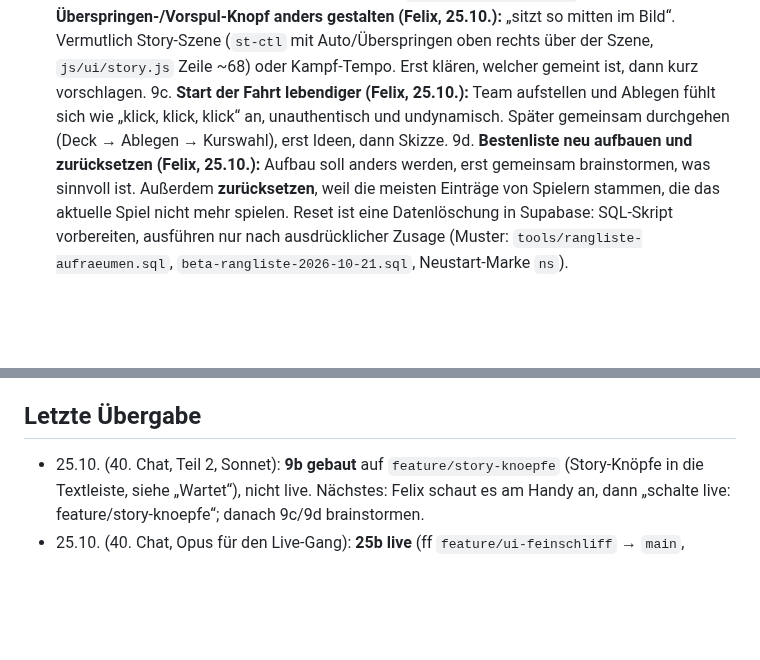
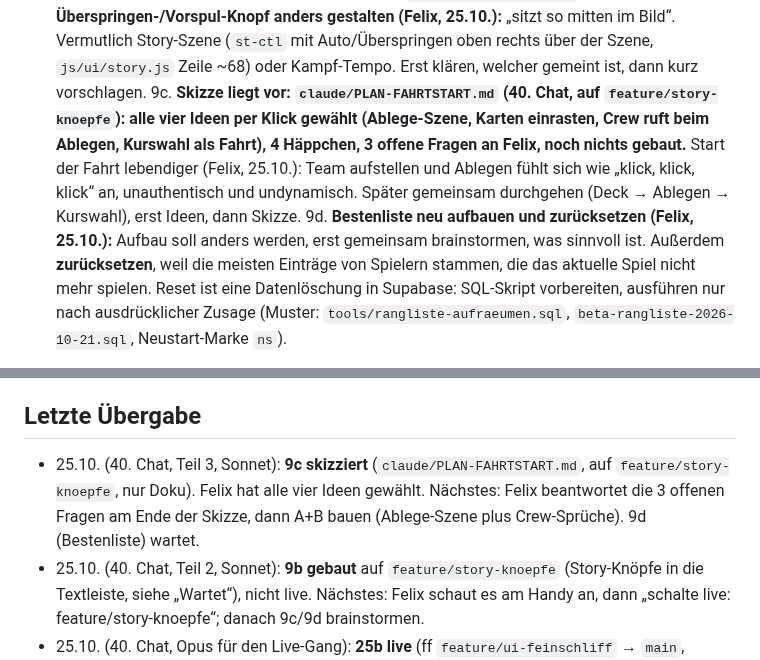
Before and after one commit to flexibeel/Grandline, a Markdown page: claude/FAHRPLAN.md, 2 parts joined by grey strips. GitHub-like rendering; blank space fills up the shorter version.

Commit message:
9c Fahrtstart: Skizze (Ablege-Szene, Crew-Sprüche, Karten einrasten, Kurswahl als Fahrt), nur Doku

```diff
--- a/claude/FAHRPLAN.md
+++ b/claude/FAHRPLAN.md
@@ -247,7 +247,7 @@ Felix (22.10.): Jetzt Inhalt aus dem Gesamtplan ins Spiel. Kampfstile Variante A
 9. **Idee 1 (Jan, 23.10.): Alles ersetzen, eigenes Piratenuniversum** in Wellen (Inseln, Gegner, Figuren), Vorschlag steht unter „Vorschläge von Jan“, **Felix' Okay 23.10. (per Klick): erst ein Weltbau-Dokument** (eine Seite: Meere, Inseln, Fraktionen, Ton, Namensschema, sollte Sonnet schreiben, Felix liest und ergänzt), danach Wellen A bis C. **Stand 23.10.: Weltbau-Entwurf liegt vor: `claude/WELTBAU.md` (Premise, Ton, 5 Meere, 8 Kern-Fraktionen, Namensschema, Look-Regeln, Wellen A bis C, 4 offene Fragen). Felix hat die 4 Fragen am 23.10. per Klick beantwortet (Antworten stehen am Ende von `claude/WELTBAU.md`): Ton und Strömungs-Idee passen, Stammfiguren zuletzt, Krone wird am Ende selbst Gegner, mehrere Wellen im Sammel-Update. Nächster Schritt: Welle A (Inseln und Meere, Sonnet nach Muster), erst kurz vorschlagen, dann bauen.** Noch nichts gebaut.
 9a. **UI-Feinschliff (Felix, 24.10.), nach Weltbau Welle C:** Oberflächen glätten, wenn Inseln, Gegner und Figuren ihre eigenen Namen und Looks haben. Erst kurz vorschlagen (was, wo), noch nichts geplant. **Paket 1 live als 25b** (`feature/ui-feinschliff`, siehe „Wartet“). Offen für ein Paket 2: Fraktions-Abzeichen als Symbol in Taverne, Banden-Chips, Album (gut für Cursor), Ereignis-Chips in der Kopfzeile sichtbar machen, restliche Dauer-Animationen sparsamer.
 9b. **✓ gebaut auf `feature/story-knoepfe` (siehe „Wartet“). Überspringen-/Vorspul-Knopf anders gestalten (Felix, 25.10.):** „sitzt so mitten im Bild“. Vermutlich Story-Szene (`st-ctl` mit Auto/Überspringen oben rechts über der Szene, `js/ui/story.js` Zeile ~68) oder Kampf-Tempo. Erst klären, welcher gemeint ist, dann kurz vorschlagen.
-9c. **Start der Fahrt lebendiger (Felix, 25.10.):** Team aufstellen und Ablegen fühlt sich wie „klick, klick, klick“ an, unauthentisch und undynamisch. Später gemeinsam durchgehen (Deck → Ablegen → Kurswahl), erst Ideen, dann Skizze.
+9c. **Skizze liegt vor: `claude/PLAN-FAHRTSTART.md` (40. Chat, auf `feature/story-knoepfe`): alle vier Ideen per Klick gewählt (Ablege-Szene, Karten einrasten, Crew ruft beim Ablegen, Kurswahl als Fahrt), 4 Häppchen, 3 offene Fragen an Felix, noch nichts gebaut.** Start der Fahrt lebendiger (Felix, 25.10.): Team aufstellen und Ablegen fühlt sich wie „klick, klick, klick“ an, unauthentisch und undynamisch. Später gemeinsam durchgehen (Deck → Ablegen → Kurswahl), erst Ideen, dann Skizze.
 9d. **Bestenliste neu aufbauen und zurücksetzen (Felix, 25.10.):** Aufbau soll anders werden, erst gemeinsam brainstormen, was sinnvoll ist. Außerdem **zurücksetzen**, weil die meisten Einträge von Spielern stammen, die das aktuelle Spiel nicht mehr spielen. Reset ist eine Datenlöschung in Supabase: SQL-Skript vorbereiten, ausführen nur nach ausdrücklicher Zusage (Muster: `tools/rangliste-aufraeumen.sql`, `beta-rangliste-2026-10-21.sql`, Neustart-Marke `ns`).
 10. **Idee 2 (Jan, 23.10.): Hafen als Mittelpunkt, Exkursionen mit wechselnden Teams**, Vorschlag mit Skizze unter „Vorschläge von Jan“, **Felix' Okay 23.10. (per Klick) für Schritt 1: Hafen ordnen** (Startbildschirm Kontor, Taverne, Dock, Auftragstafel, eigener Pirat bleibt vorerst Kapitän, kein neues Spielstand-Feld, Opus, erst kurze Skizze zeigen). Schritte 2 und 3 brauchen später ein eigenes Okay.
     **Stand 23.10.: Skizze für Schritt 1 liegt vor: `claude/HAFEN-SKIZZE.md`** (von Opus: vier Gebäude Kontor, Taverne, Dock, Auftragstafel statt 12 Holzschildern, alles Bestehende zieht um, keine neue Logik, kein Spielstand-Feld, 4 Häppchen). **4 Fragen an Felix** stehen am Ende der Skizze (gesperrte Gebäude, Tab-Leiste, Endlos/Tageskarte, Schmiede). **Beantwortet am 23.10. per Klick, alle wie empfohlen** (gesperrte Gebäude mit Fensterläden, Tab-Leiste Hafen · Tafel · Taverne · Kapitän, Endlos und Tageskarte ins Dock, Schmiede ins Kontor, Details am Ende von `claude/HAFEN-SKIZZE.md`). **Schritt 1 ist freigegeben: als Nächstes bauen auf Opus, Zweig `feature/hafen-gebaeude`, Häppchen A zuerst.** **Stand 24.10.: Häppchen A und B gebaut auf `feature/hafen-gebaeude` (siehe „Wartet“), als Nächstes baut Grok C nach Auftrag **A10**, dann D.**
@@ -278,6 +278,7 @@ Beide kamen von Jan, Entscheidung liegt bei Felix. Jan hat per Klick gewählt: *
 - **Abgleich:** Das ist verwandt mit 2a (Fahrtziel/Warum fahre ich los?) und dem Gesamtplan (Kopfgeld-Faden, Handelsfahrten). Nach dem Sammel-Update angehen.
 
 ## Letzte Übergabe
+- 25.10. (40. Chat, Teil 3, Sonnet): **9c skizziert** (`claude/PLAN-FAHRTSTART.md`, auf `feature/story-knoepfe`, nur Doku). Felix hat alle vier Ideen gewählt. Nächstes: Felix beantwortet die 3 offenen Fragen am Ende der Skizze, dann A+B bauen (Ablege-Szene plus Crew-Sprüche). 9d (Bestenliste) wartet.
 - 25.10. (40. Chat, Teil 2, Sonnet): **9b gebaut** auf `feature/story-knoepfe` (Story-Knöpfe in die Textleiste, siehe „Wartet“), nicht live. Nächstes: Felix schaut es am Handy an, dann „schalte live: feature/story-knoepfe“; danach 9c/9d brainstormen.
 - 25.10. (40. Chat, Opus für den Live-Gang): **25b live** (ff `feature/ui-feinschliff` → `main`, Patchnote `2026-10-25b` „Kühler Kopf, klarer Titel“, `bump-version.py`, Details unter „Live“). Nächstes: 9b Überspringen-Knopf (erst kurz vorschlagen, vorher klären, welcher Knopf gemeint ist), danach 9c/9d brainstormen. 9d-Reset der Bestenliste nur nach ausdrücklicher Zusage.
 - 25.10. (39. Chat, Teil 2, Opus): Nichts weiter live. **9a Paket 1 gebaut** auf `feature/ui-feinschliff` (Leerlauf-Last, englischer Titel, Kopfzeile), siehe „Wartet“. Felix: Handy wurde beim Testen warm, Ursache gefunden und behoben. Neue Punkte 9b (Überspringen-Knopf), 9c (Fahrt-Start lebendiger) und 9d (Bestenliste neu und zurücksetzen). Nächstes: „schalte live: feature/ui-feinschliff“, danach 9b oder 9c.
```
Also changed, not shown: claude/PLAN-FAHRTSTART.md (added, +29 -0 lines).
